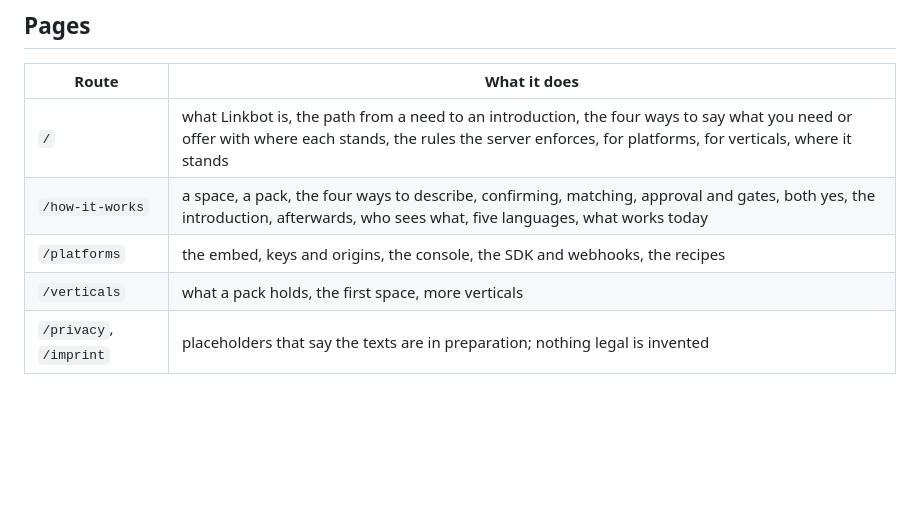
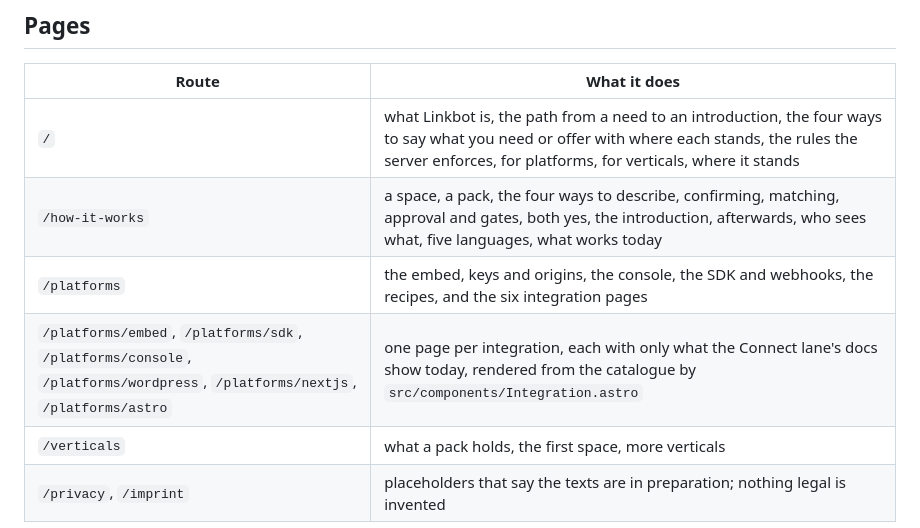
Before and after one commit to murks3r/linkbot-site, a Markdown page: README.md, the part around the change. Drawn GitHub-style; blank space fills up the shorter version.

Commit message:
S2: the README lists the integration pages
Co-Authored-By: Claude Fable 5.1 <noreply@anthropic.com>

```diff
--- a/README.md
+++ b/README.md
@@ -16,7 +16,8 @@ owner's go. The design is concept A8 (the design canvas `design/concept-a8`).
 |---|---|
 | `/` | what Linkbot is, the path from a need to an introduction, the four ways to say what you need or offer with where each stands, the rules the server enforces, for platforms, for verticals, where it stands |
 | `/how-it-works` | a space, a pack, the four ways to describe, confirming, matching, approval and gates, both yes, the introduction, afterwards, who sees what, five languages, what works today |
-| `/platforms` | the embed, keys and origins, the console, the SDK and webhooks, the recipes |
+| `/platforms` | the embed, keys and origins, the console, the SDK and webhooks, the recipes, and the six integration pages |
+| `/platforms/embed`, `/platforms/sdk`, `/platforms/console`, `/platforms/wordpress`, `/platforms/nextjs`, `/platforms/astro` | one page per integration, each with only what the Connect lane's docs show today, rendered from the catalogue by `src/components/Integration.astro` |
 | `/verticals` | what a pack holds, the first space, more verticals |
 | `/privacy`, `/imprint` | placeholders that say the texts are in preparation; nothing legal is invented |
 
```
